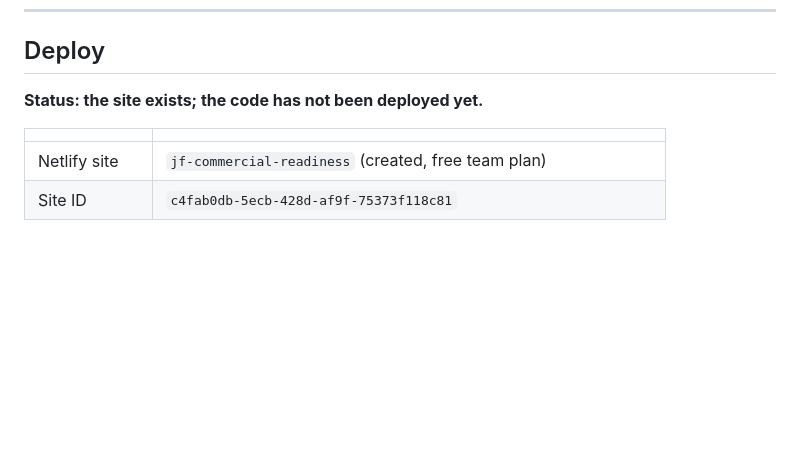
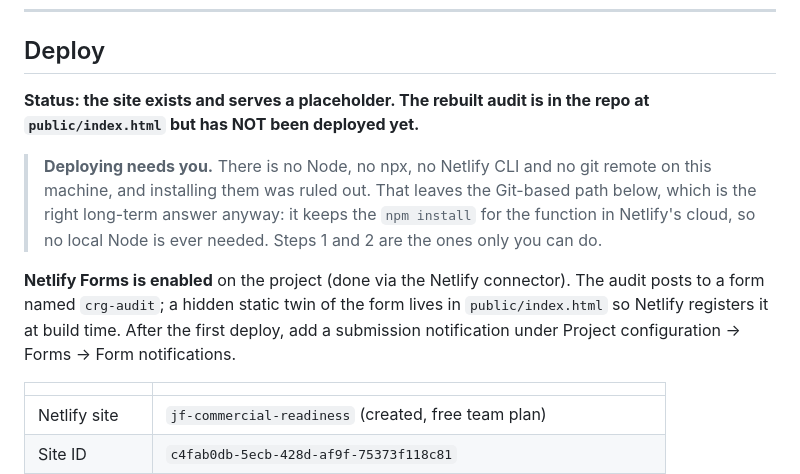
Before and after one commit to Jeff-Fryer/commercial-readiness-audit, a Markdown page: function/README.md, the part around the change. Rendered like a GitHub page; blank space fills up the shorter version.

Commit message:
Document the deploy blocker and forms setup

```diff
--- a/function/README.md
+++ b/function/README.md
@@ -32,7 +32,20 @@ front end then shows the self-report result and says the check didn't complete.
 
 ## Deploy
 
-**Status: the site exists; the code has not been deployed yet.**
+**Status: the site exists and serves a placeholder. The rebuilt audit is in the
+repo at `public/index.html` but has NOT been deployed yet.**
+
+> **Deploying needs you.** There is no Node, no npx, no Netlify CLI and no git
+> remote on this machine, and installing them was ruled out. That leaves the
+> Git-based path below, which is the right long-term answer anyway: it keeps the
+> `npm install` for the function in Netlify's cloud, so no local Node is ever
+> needed. Steps 1 and 2 are the ones only you can do.
+
+**Netlify Forms is enabled** on the project (done via the Netlify connector).
+The audit posts to a form named `crg-audit`; a hidden static twin of the form
+lives in `public/index.html` so Netlify registers it at build time. After the
+first deploy, add a submission notification under
+Project configuration -> Forms -> Form notifications.
 
 | | |
 |---|---|
```
